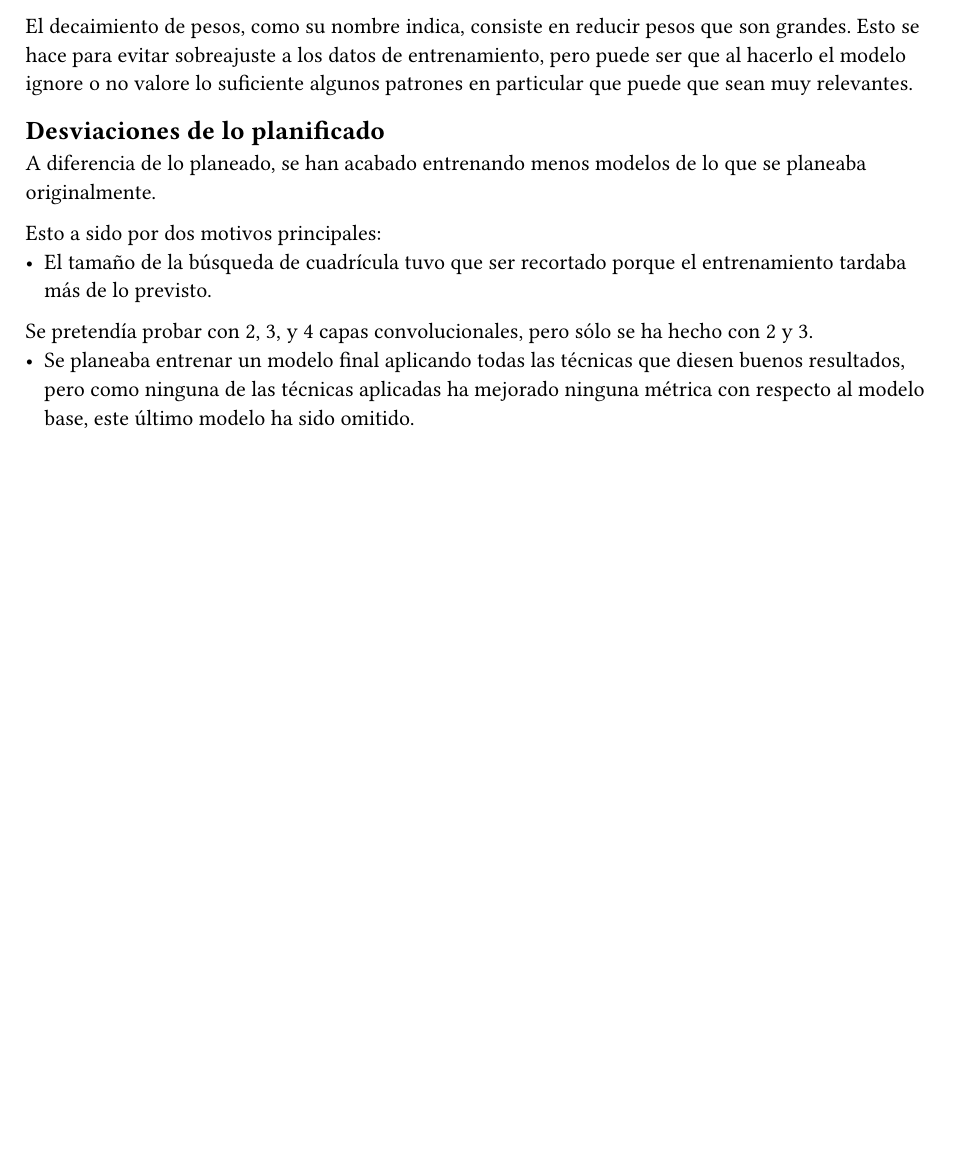
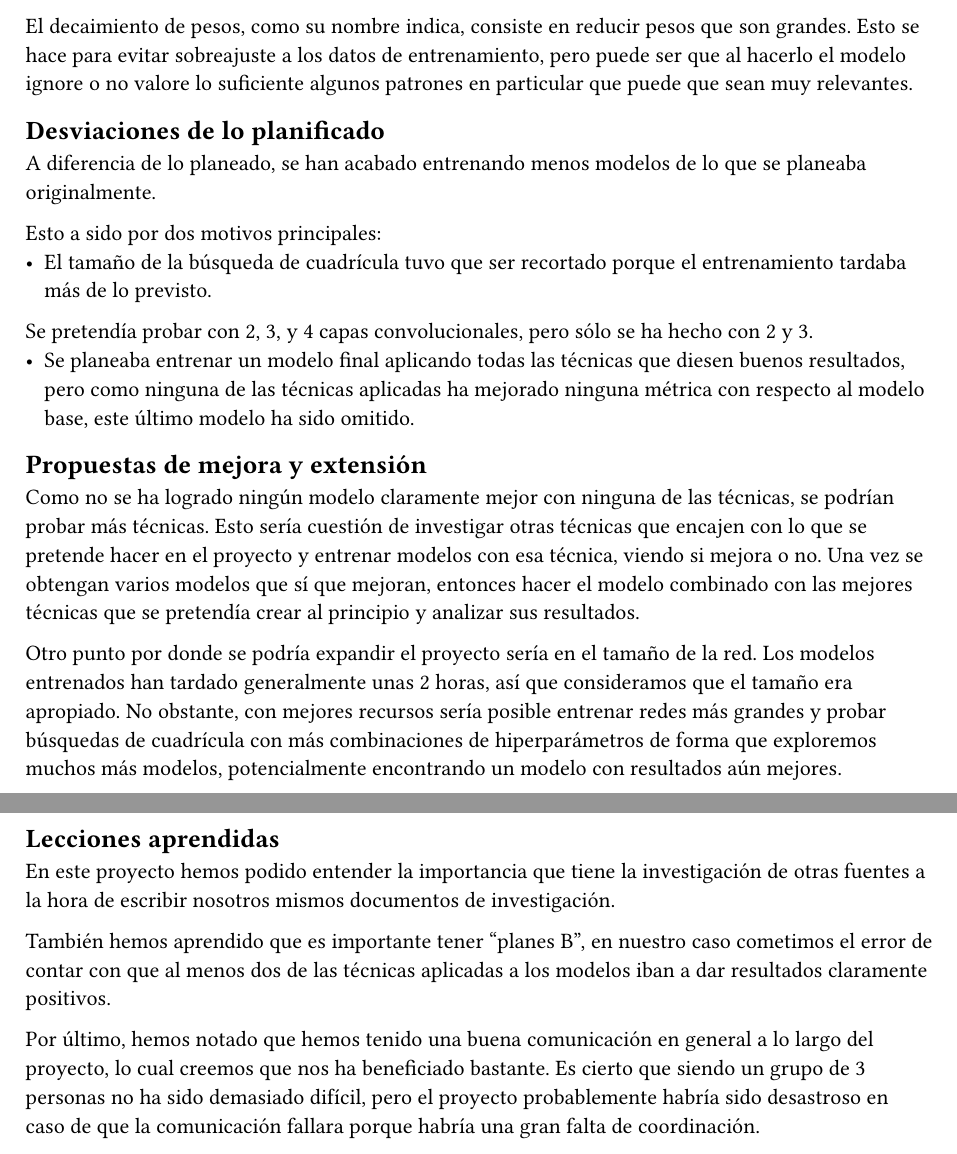
Before and after one commit to miniluz/PID, a Typst document (memoria/secciones/5-conclusiones.typ): part of page 2 of 2 before the commit and two parts of pages 2 and 3 of 3 after it, the two joined at a grey line, cut so that both start at the same text, the shorter picture padded with empty space. Compiled offline with Typst 0.15.

Commit message:
propuestas de mejora y lecciones aprendidas añadido

```diff
--- a/memoria/secciones/5-conclusiones.typ
+++ b/memoria/secciones/5-conclusiones.typ
@@ -76,3 +76,28 @@ Esto a sido por dos motivos principales:
 - El tamaño de la búsqueda de cuadrícula tuvo que ser recortado porque el entrenamiento tardaba más de lo previsto.
 Se pretendía probar con 2, 3, y 4 capas convolucionales, pero sólo se ha hecho con 2 y 3.
 - Se planeaba entrenar un modelo final aplicando todas las técnicas que diesen buenos resultados, pero como ninguna de las técnicas aplicadas ha mejorado ninguna métrica con respecto al modelo base, este último modelo ha sido omitido.
+
+== Propuestas de mejora y extensión
+
+Como no se ha logrado ningún modelo claramente mejor con ninguna de las técnicas, se podrían probar más técnicas.
+Esto sería cuestión de investigar otras técnicas que encajen con lo que se pretende hacer en el proyecto y entrenar
+modelos con esa técnica, viendo si mejora o no. Una vez se obtengan varios modelos que sí que mejoran, entonces
+hacer el modelo combinado con las mejores técnicas que se pretendía crear al principio y analizar sus resultados.
+
+Otro punto por donde se podría expandir el proyecto sería en el tamaño de la red. Los modelos entrenados han tardado
+generalmente unas 2 horas, así que consideramos que el tamaño era apropiado. No obstante, con mejores recursos sería
+posible entrenar redes más grandes y probar búsquedas de cuadrícula con más combinaciones de hiperparámetros de
+forma que exploremos muchos más modelos, potencialmente encontrando un modelo con resultados aún mejores.
+
+== Lecciones aprendidas
+
+En este proyecto hemos podido entender la importancia que tiene la investigación de otras fuentes a la hora de
+escribir nosotros mismos documentos de investigación.
+
+También hemos aprendido que es importante tener "planes B", en nuestro caso cometimos el error de contar con que al
+menos dos de las técnicas aplicadas a los modelos iban a dar resultados claramente positivos.
+
+Por último, hemos notado que hemos tenido una buena comunicación en general a lo largo del proyecto, lo cual creemos
+que nos ha beneficiado bastante. Es cierto que siendo un grupo de 3 personas no ha sido demasiado difícil, pero el
+proyecto probablemente habría sido desastroso en caso de que la comunicación fallara porque habría una gran falta de
+coordinación.
```
